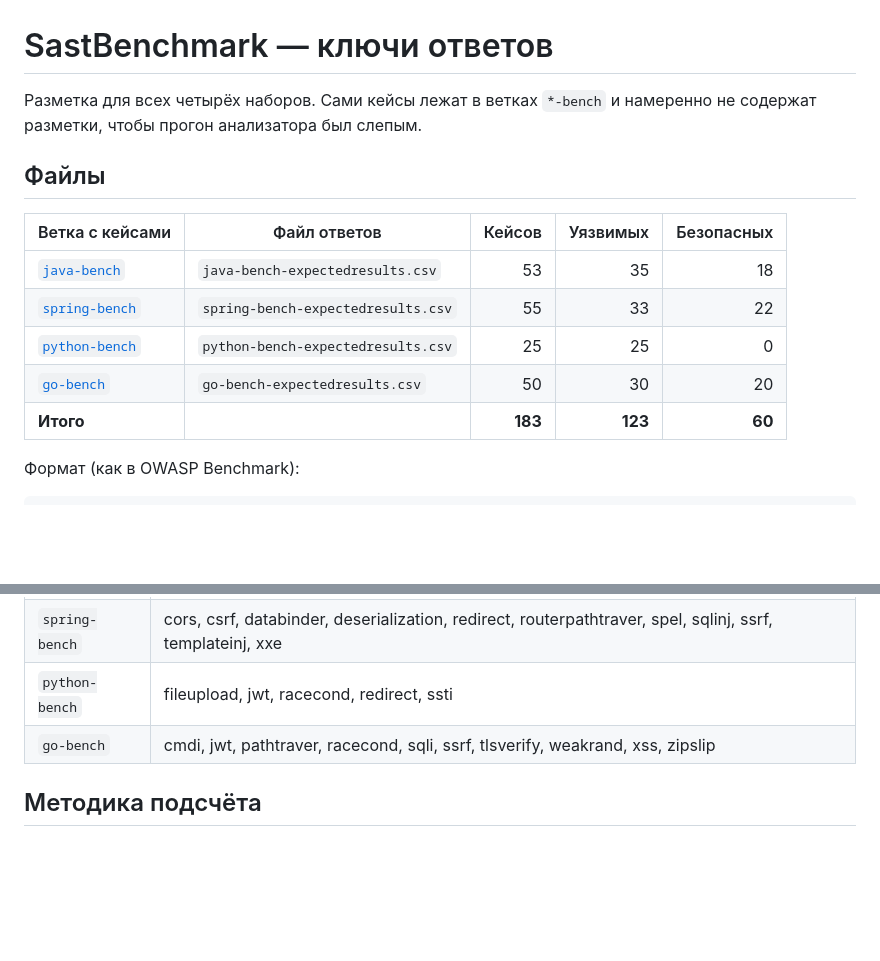
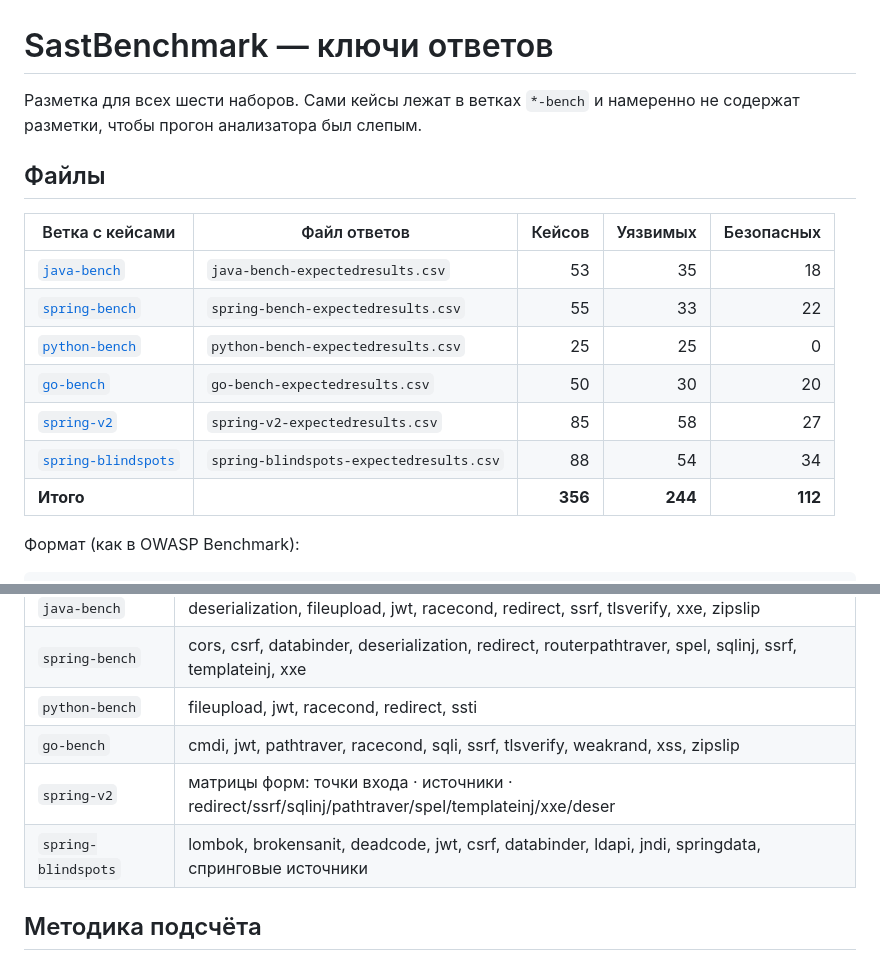
Before and after one commit to hgivtujcgjv/SastBenchmark, a Markdown page: README.md, 2 parts joined by grey strips. Rendered like a GitHub page; blank space fills up the shorter version.

Commit message:
results/README: добавлены spring-v2 и spring-blindspots (итого 356)

```diff
--- a/README.md
+++ b/README.md
@@ -1,6 +1,6 @@
 # SastBenchmark — ключи ответов
 
-Разметка для всех четырёх наборов. Сами кейсы лежат в ветках `*-bench` и намеренно
+Разметка для всех шести наборов. Сами кейсы лежат в ветках `*-bench` и намеренно
 не содержат разметки, чтобы прогон анализатора был слепым.
 
 ## Файлы
@@ -11,7 +11,9 @@
 | [`spring-bench`](../../tree/spring-bench) | `spring-bench-expectedresults.csv` | 55 | 33 | 22 |
 | [`python-bench`](../../tree/python-bench) | `python-bench-expectedresults.csv` | 25 | 25 | 0 |
 | [`go-bench`](../../tree/go-bench) | `go-bench-expectedresults.csv` | 50 | 30 | 20 |
-| **Итого** | | **183** | **123** | **60** |
+| [`spring-v2`](../../tree/spring-v2) | `spring-v2-expectedresults.csv` | 85 | 58 | 27 |
+| [`spring-blindspots`](../../tree/spring-blindspots) | `spring-blindspots-expectedresults.csv` | 88 | 54 | 34 |
+| **Итого** | | **356** | **244** | **112** |
 
 Формат (как в OWASP Benchmark):
 
@@ -31,6 +33,8 @@ BenchmarkTest05001,sqli,true,89
 | `spring-bench` | cors, csrf, databinder, deserialization, redirect, routerpathtraver, spel, sqlinj, ssrf, templateinj, xxe |
 | `python-bench` | fileupload, jwt, racecond, redirect, ssti |
 | `go-bench` | cmdi, jwt, pathtraver, racecond, sqli, ssrf, tlsverify, weakrand, xss, zipslip |
+| `spring-v2` | матрицы форм: точки входа · источники · redirect/ssrf/sqlinj/pathtraver/spel/templateinj/xxe/deser |
+| `spring-blindspots` | lombok, brokensanit, deadcode, jwt, csrf, databinder, ldapi, jndi, springdata, спринговые источники |
 
 ## Методика подсчёта
 
```
